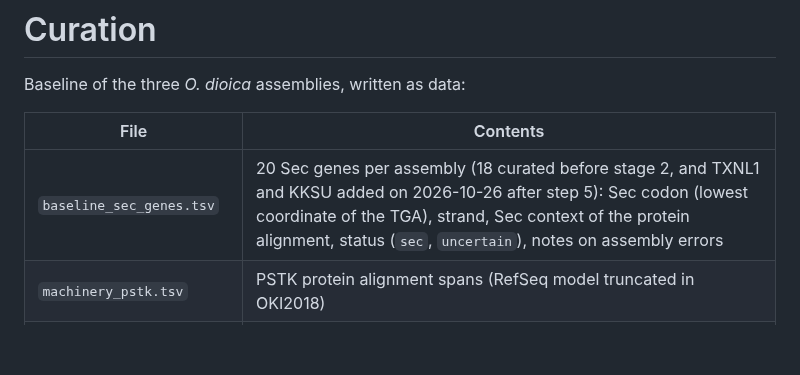
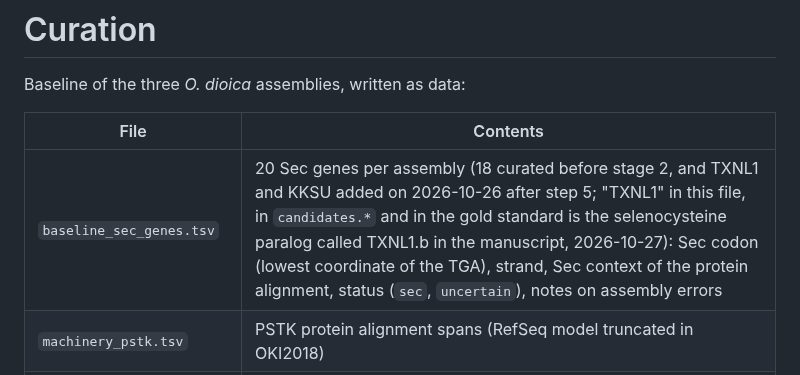
Before and after one commit to oist/LuscombeU_Oikopleura_Selenoproteins, a Markdown page: curation/README.md, the part around the change. Rendered like a GitHub page; blank space fills up the shorter version.

```diff
--- a/curation/README.md
+++ b/curation/README.md
@@ -4,7 +4,7 @@ Baseline of the three *O. dioica* assemblies, written as data:
 
 | File | Contents |
 |---|---|
-| `baseline_sec_genes.tsv` | 20 Sec genes per assembly (18 curated before stage 2, and TXNL1 and KKSU added on 2026-10-26 after step 5): Sec codon (lowest coordinate of the TGA), strand, Sec context of the protein alignment, status (`sec`, `uncertain`), notes on assembly errors |
+| `baseline_sec_genes.tsv` | 20 Sec genes per assembly (18 curated before stage 2, and TXNL1 and KKSU added on 2026-10-26 after step 5; "TXNL1" in this file, in `candidates.*` and in the gold standard is the selenocysteine paralog called TXNL1.b in the manuscript, 2026-10-27): Sec codon (lowest coordinate of the TGA), strand, Sec context of the protein alignment, status (`sec`, `uncertain`), notes on assembly errors |
 | `machinery_pstk.tsv` | PSTK protein alignment spans (RefSeq model truncated in OKI2018) |
 | `machinery_proteins.faa` | curated *O. dioica* machinery proteins from transcripts, added to the appendicularian Selenoprofiles profiles (header: family, genome, source): PSTK from the OKI2018 Trinity transcriptome and from the OSKA2016 transcript assembly; SEPHS2, with its Sec, from the OSKA2016 transcript assembly |
 | `candidates.tsv`, `candidates.faa` | candidate selenoprotein genes examined in step 5: thioredoxin-like protein 1 (TXNL1) and the family found by the UGA/SECIS screens of step 4 (provisional name KKSU, after its C-terminus), with their codons in each assembly (both added to the baseline on 2026-10-26); their proteins (U for the candidate selenocysteine), queries of `make candidate-genes` |
```
Also changed, not shown: docs/plan.md (+9 -0 lines), manuscript/manuscript.md (+104 -54 lines), figures/reannotation_candidates.png, 5 other files.
